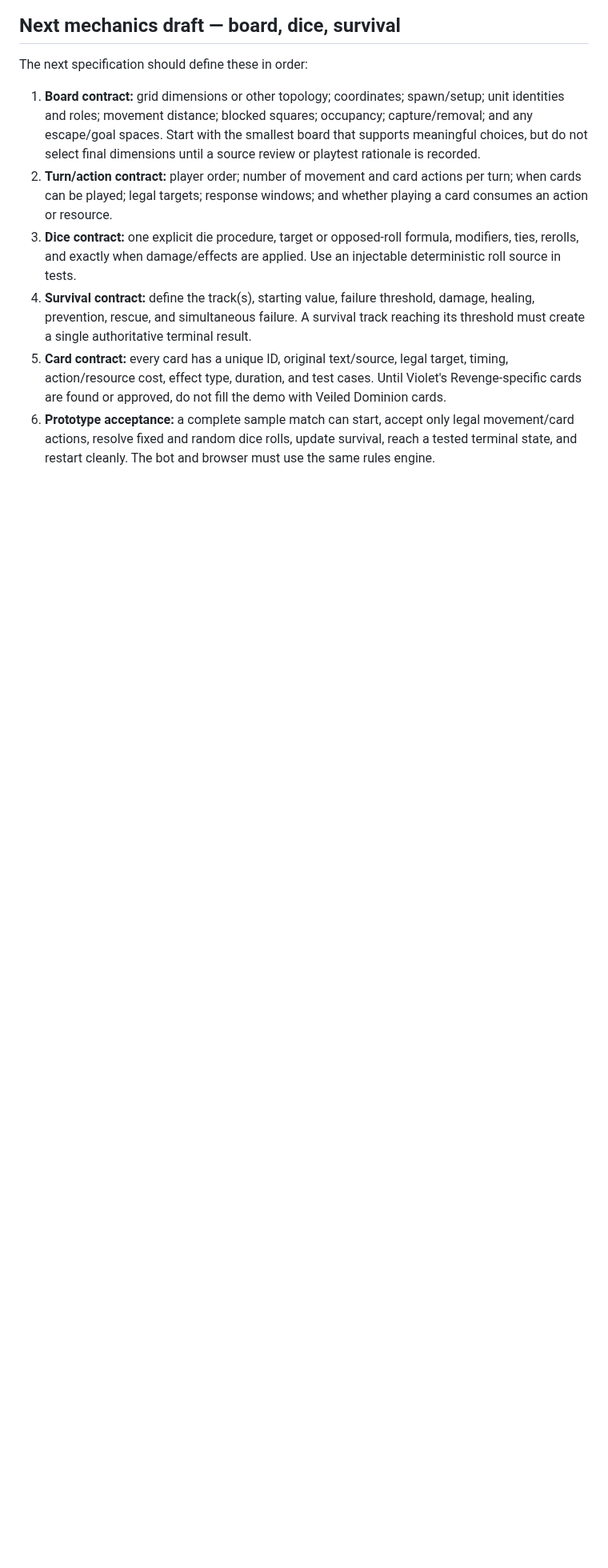
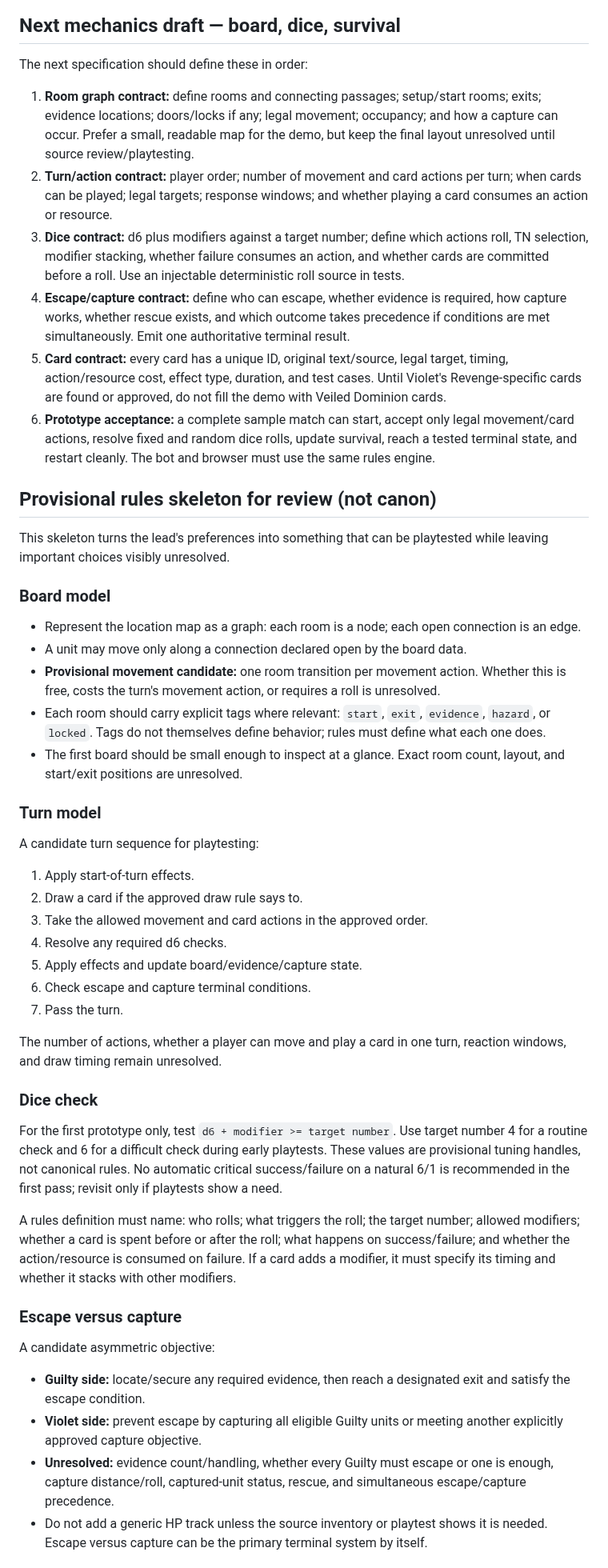
Before and after one commit to ibloud/violets-revenge, a Markdown page: docs/VIOLETS-REVENGE-MECHANICS-PLAN.md, the part around one of its changes. Shown at 80% size. Drawn GitHub-style; blank space fills up the shorter version.

Commit message:
Draft connected-room escape and capture mechanics

```diff
--- a/docs/VIOLETS-REVENGE-MECHANICS-PLAN.md
+++ b/docs/VIOLETS-REVENGE-MECHANICS-PLAN.md
@@ -166,9 +168,53 @@ Therefore, this card-table experience should be documented as a **Violet's Reven
 
 The next specification should define these in order:
 
-1. **Board contract:** grid dimensions or other topology; coordinates; spawn/setup; unit identities and roles; movement distance; blocked squares; occupancy; capture/removal; and any escape/goal spaces. Start with the smallest board that supports meaningful choices, but do not select final dimensions until a source review or playtest rationale is recorded.
+1. **Room graph contract:** define rooms and connecting passages; setup/start rooms; exits; evidence locations; doors/locks if any; legal movement; occupancy; and how a capture can occur. Prefer a small, readable map for the demo, but keep the final layout unresolved until source review/playtesting.
 2. **Turn/action contract:** player order; number of movement and card actions per turn; when cards can be played; legal targets; response windows; and whether playing a card consumes an action or resource.
-3. **Dice contract:** one explicit die procedure, target or opposed-roll formula, modifiers, ties, rerolls, and exactly when damage/effects are applied. Use an injectable deterministic roll source in tests.
-4. **Survival contract:** define the track(s), starting value, failure threshold, damage, healing, prevention, rescue, and simultaneous failure. A survival track reaching its threshold must create a single authoritative terminal result.
+3. **Dice contract:** d6 plus modifiers against a target number; define which actions roll, TN selection, modifier stacking, whether failure consumes an action, and whether cards are committed before a roll. Use an injectable deterministic roll source in tests.
+4. **Escape/capture contract:** define who can escape, whether evidence is required, how capture works, whether rescue exists, and which outcome takes precedence if conditions are met simultaneously. Emit one authoritative terminal result.
 5. **Card contract:** every card has a unique ID, original text/source, legal target, timing, action/resource cost, effect type, duration, and test cases. Until Violet's Revenge-specific cards are found or approved, do not fill the demo with Veiled Dominion cards.
 6. **Prototype acceptance:** a complete sample match can start, accept only legal movement/card actions, resolve fixed and random dice rolls, update survival, reach a tested terminal state, and restart cleanly. The bot and browser must use the same rules engine.
+
+
+
+## Provisional rules skeleton for review (not canon)
+
+This skeleton turns the lead's preferences into something that can be playtested while leaving important choices visibly unresolved.
+
+### Board model
+
+- Represent the location map as a graph: each room is a node; each open connection is an edge.
+- A unit may move only along a connection declared open by the board data.
+- **Provisional movement candidate:** one room transition per movement action. Whether this is free, costs the turn's movement action, or requires a roll is unresolved.
+- Each room should carry explicit tags where relevant: `start`, `exit`, `evidence`, `hazard`, or `locked`. Tags do not themselves define behavior; rules must define what each one does.
+- The first board should be small enough to inspect at a glance. Exact room count, layout, and start/exit positions are unresolved.
+
+### Turn model
+
+A candidate turn sequence for playtesting:
+
+1. Apply start-of-turn effects.
+2. Draw a card if the approved draw rule says to.
+3. Take the allowed movement and card actions in the approved order.
+4. Resolve any required d6 checks.
+5. Apply effects and update board/evidence/capture state.
+6. Check escape and capture terminal conditions.
+7. Pass the turn.
+
+The number of actions, whether a player can move and play a card in one turn, reaction windows, and draw timing remain unresolved.
+
+### Dice check
+
+For the first prototype only, test `d6 + modifier >= target number`. Use target number 4 for a routine check and 6 for a difficult check during early playtests. These values are provisional tuning handles, not canonical rules. No automatic critical success/failure on a natural 6/1 is recommended in the first pass; revisit only if playtests show a need.
+
+A rules definition must name: who rolls; what triggers the roll; the target number; allowed modifiers; whether a card is spent before or after the roll; what happens on success/failure; and whether the action/resource is consumed on failure. If a card adds a modifier, it must specify its timing and whether it stacks with other modifiers.
+
+### Escape versus capture
+
+A candidate asymmetric objective:
+
+- **Guilty side:** locate/secure any required evidence, then reach a designated exit and satisfy the escape condition.
+- **Violet side:** prevent escape by capturing all eligible Guilty units or meeting another explicitly approved capture objective.
+- **Unresolved:** evidence count/handling, whether every Guilty must escape or one is enough, capture distance/roll, captured-unit status, rescue, and simultaneous escape/capture precedence.
+- Do not add a generic HP track unless the source inventory or playtest shows it is needed. Escape versus capture can be the primary terminal system by itself.
+
```
Also changed, not shown: other parts of docs/VIOLETS-REVENGE-MECHANICS-PLAN.md (+28 -12 lines).
